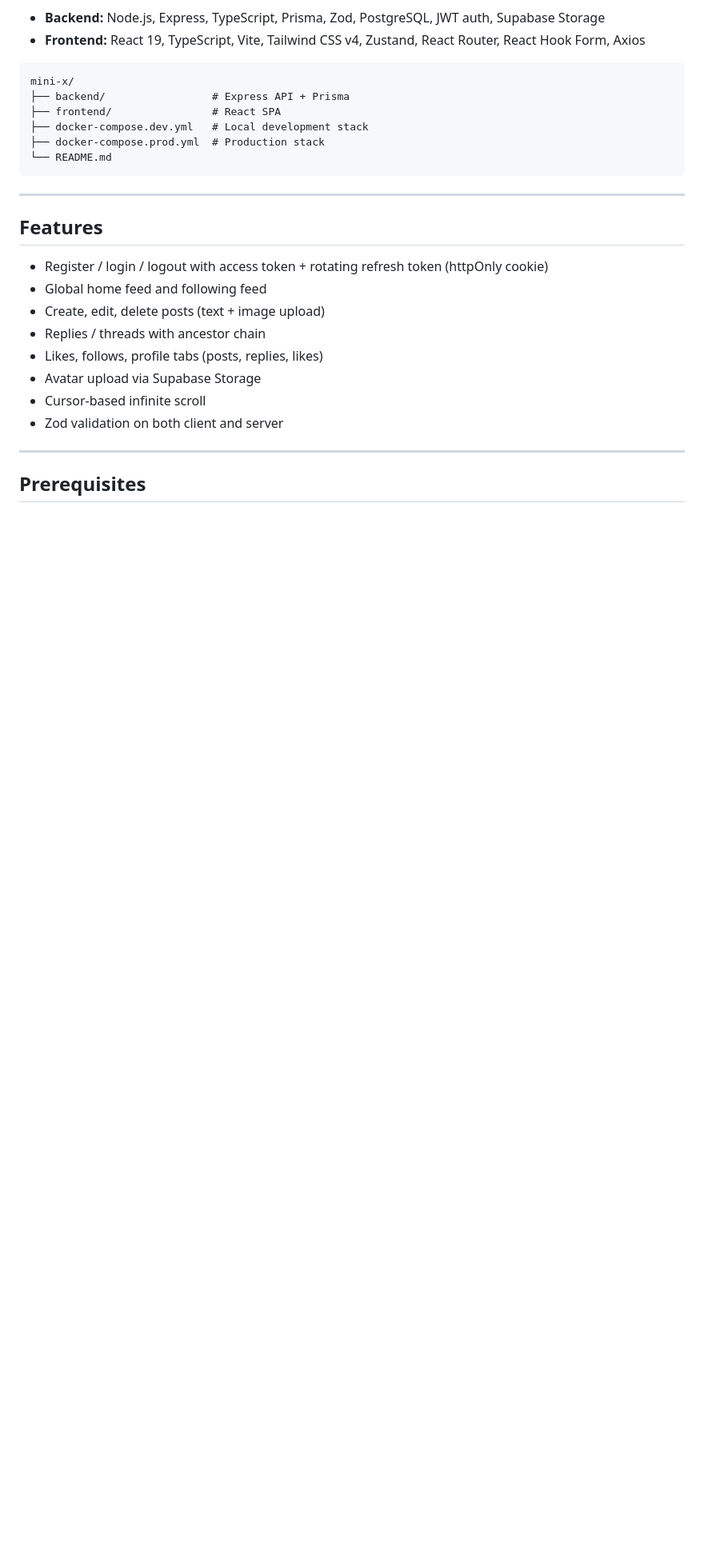
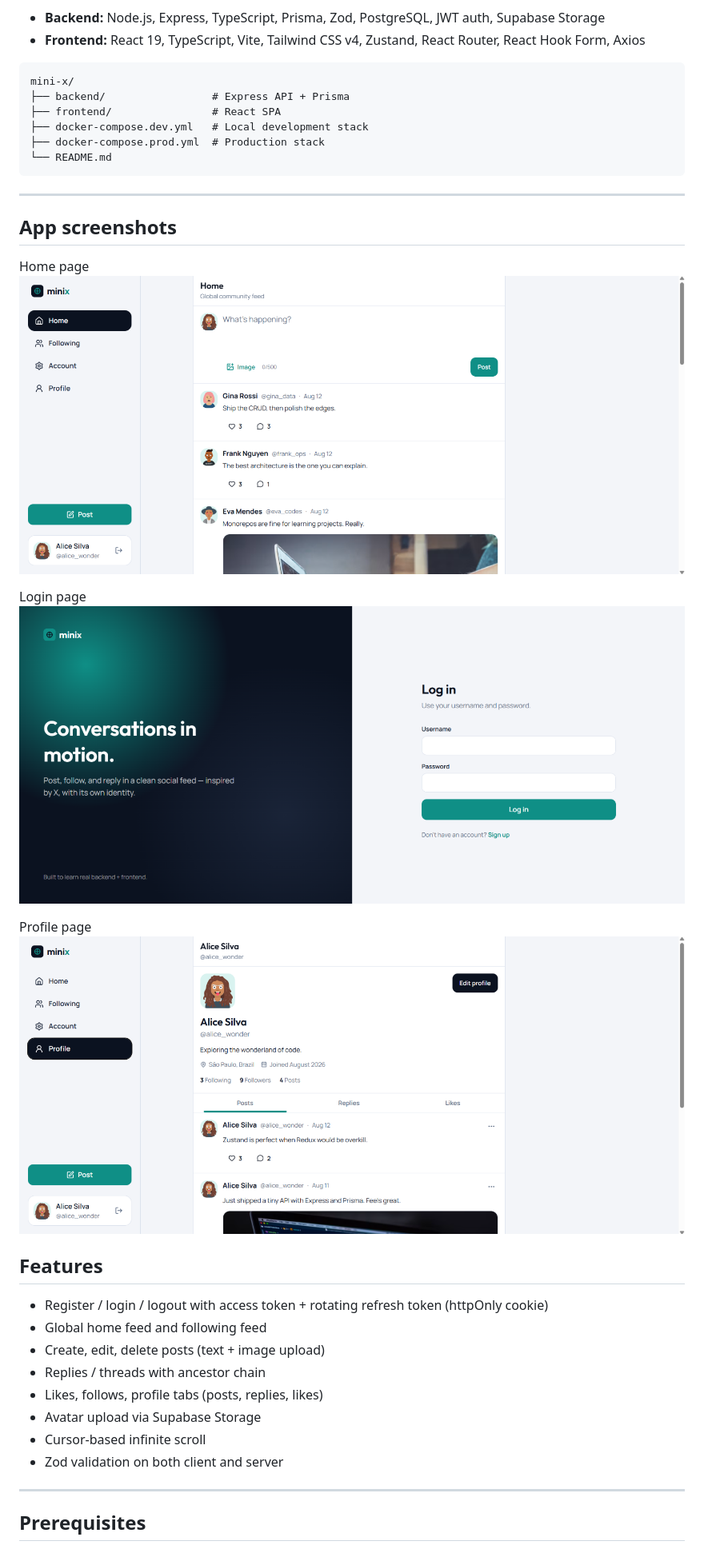
Before and after one commit to Andreirl032/mini-x, a Markdown page: README.md, the part around the change. Shown at 80% size. GitHub-like rendering; blank space fills up the shorter version.

Commit message:
add readme images in readme

````diff
--- a/README.md
+++ b/README.md
@@ -15,6 +15,17 @@ mini-x/
 ```
 
 ---
+
+## App screenshots
+
+Home page
+![home screenshot](readme-images/home.png)
+
+Login page
+![login screenshot](readme-images/login.png)
+
+Profile page
+![login screenshot](readme-images/profile.png)
 
 ## Features
 
````
